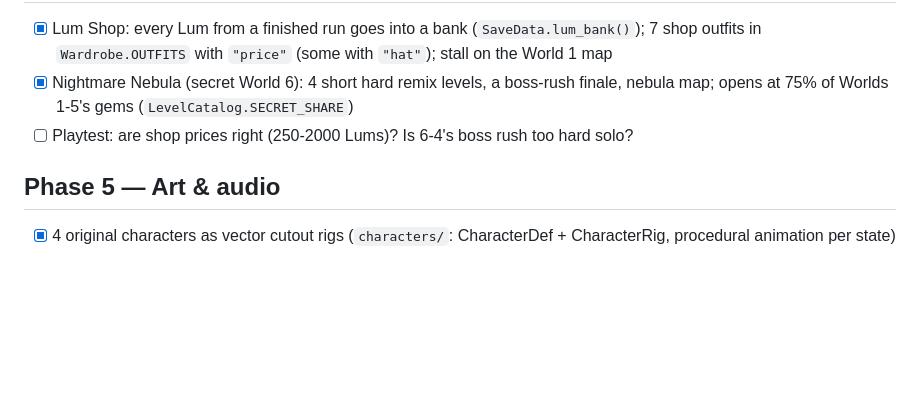
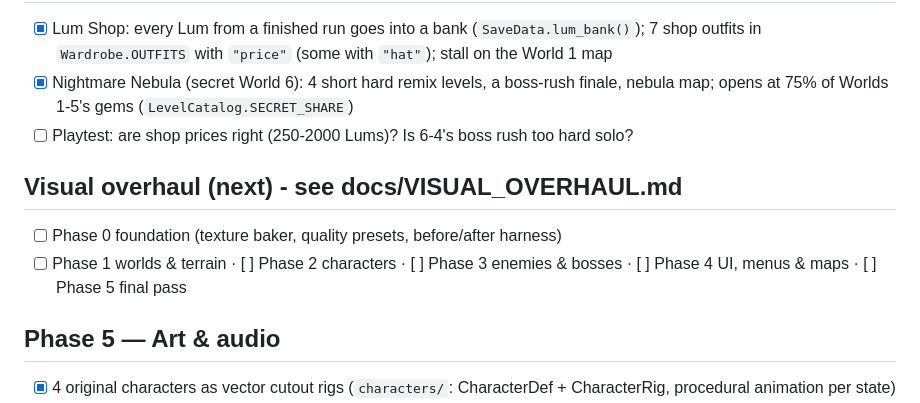
Before and after one commit to colinduke2-byte/coop-platformer, a Markdown page: docs/ROADMAP.md, the part around the change. Rendered like a GitHub page; blank space fills up the shorter version.

Commit message:
Plan: visual overhaul toward a painted, Rayman Legends-like look
Co-Authored-By: Claude Opus 5.5 <noreply@anthropic.com>
Claude-Session: https://claude.ai/code/session_01RZyH36iJEe4btbCSQD3mjg

```diff
--- a/docs/ROADMAP.md
+++ b/docs/ROADMAP.md
@@ -111,6 +111,10 @@ Claude ticks boxes and adds discovered follow-ups. Colin reorders freely.
 - [x] Nightmare Nebula (secret World 6): 4 short hard remix levels, a boss-rush finale, nebula map; opens at 75% of Worlds 1-5's gems (`LevelCatalog.SECRET_SHARE`)
 - [ ] Playtest: are shop prices right (250-2000 Lums)? Is 6-4's boss rush too hard solo?
 
+## Visual overhaul (next) - see docs/VISUAL_OVERHAUL.md
+- [ ] Phase 0 foundation (texture baker, quality presets, before/after harness)
+- [ ] Phase 1 worlds & terrain · [ ] Phase 2 characters · [ ] Phase 3 enemies & bosses · [ ] Phase 4 UI, menus & maps · [ ] Phase 5 final pass
+
 ## Phase 5 — Art & audio
 - [x] 4 original characters as vector cutout rigs (`characters/`: CharacterDef + CharacterRig, procedural animation per state)
 - [x] Character select screen + in-level wardrobe pedestals
```
Also changed, not shown: docs/VISUAL_OVERHAUL.md (added, +212 -0 lines).
